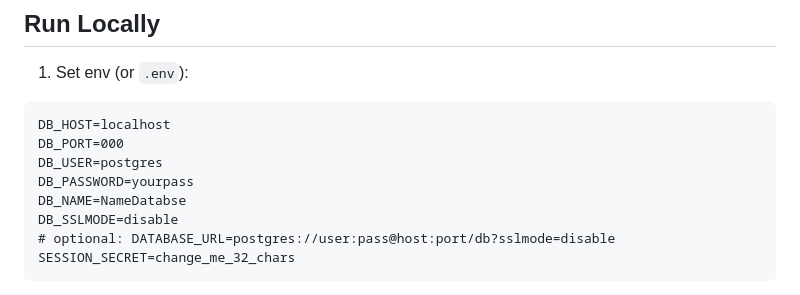
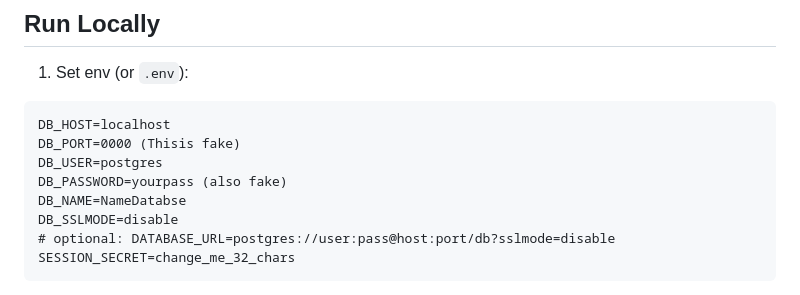
Before and after one commit to AnamelYilma/AstuDigitalLostAndFoundSystem, a Markdown page: README.md, the part around one of its changes. Rendered like a GitHub page.

````diff
--- a/README.md
+++ b/README.md
@@ -24,9 +31,9 @@ Modern web app for reporting, browsing, and approving lost/found items at ASTU.
 1) Set env (or `.env`):
 ```
 DB_HOST=localhost
-DB_PORT=000
+DB_PORT=0000 (Thisis fake)
 DB_USER=postgres
-DB_PASSWORD=yourpass
+DB_PASSWORD=yourpass (also fake)
 DB_NAME=NameDatabse
 DB_SSLMODE=disable
 # optional: DATABASE_URL=postgres://user:pass@host:port/db?sslmode=disable
````
Also changed, not shown: other parts of README.md (+7 -0 lines).
